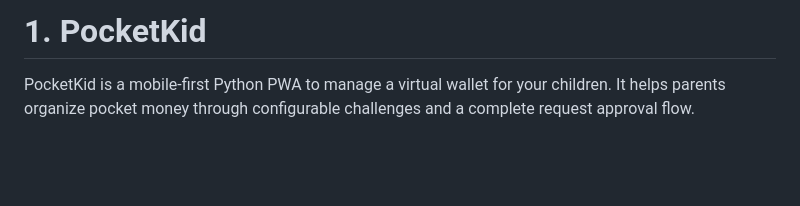
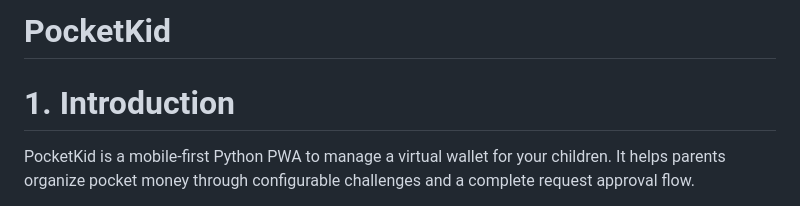
Before and after one commit to pernastefano/pocketkid, a Markdown page: README.md, the part around the change. Drawn GitHub-style; blank space fills up the shorter version.

Commit message:
Revise README title and add introduction
Updated project title and added introduction section.

```diff
--- a/README.md
+++ b/README.md
@@ -1,4 +1,6 @@
-# 1. PocketKid
+# PocketKid
+
+# 1. Introduction
 
 PocketKid is a mobile-first Python PWA to manage a virtual wallet for your children.
 It helps parents organize pocket money through configurable challenges and a complete request approval flow.
```
